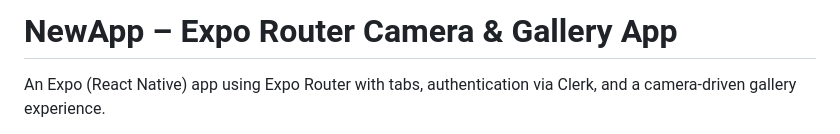
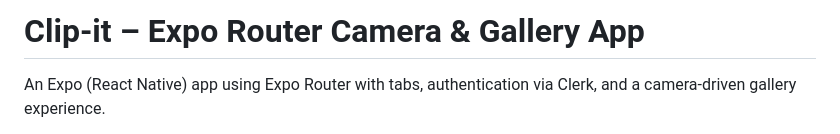
Before and after one commit to david1o7/Clip-it, a Markdown page: README.md, the part around the change. Rendered like a GitHub page.

```diff
--- a/README.md
+++ b/README.md
@@ -1,4 +1,4 @@
-# NewApp – Expo Router Camera & Gallery App
+# Clip-it – Expo Router Camera & Gallery App
 
 An Expo (React Native) app using Expo Router with tabs, authentication via Clerk, and a camera-driven gallery experience.
 
```
